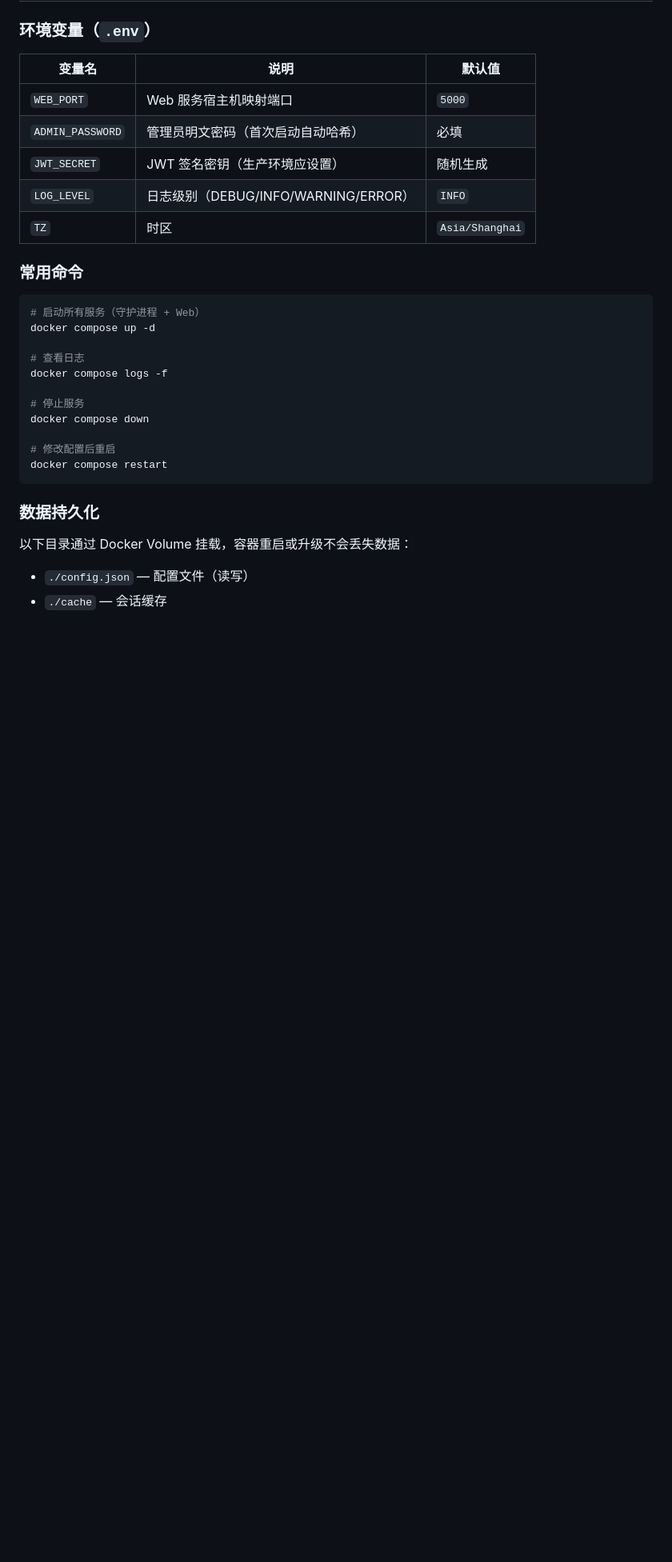
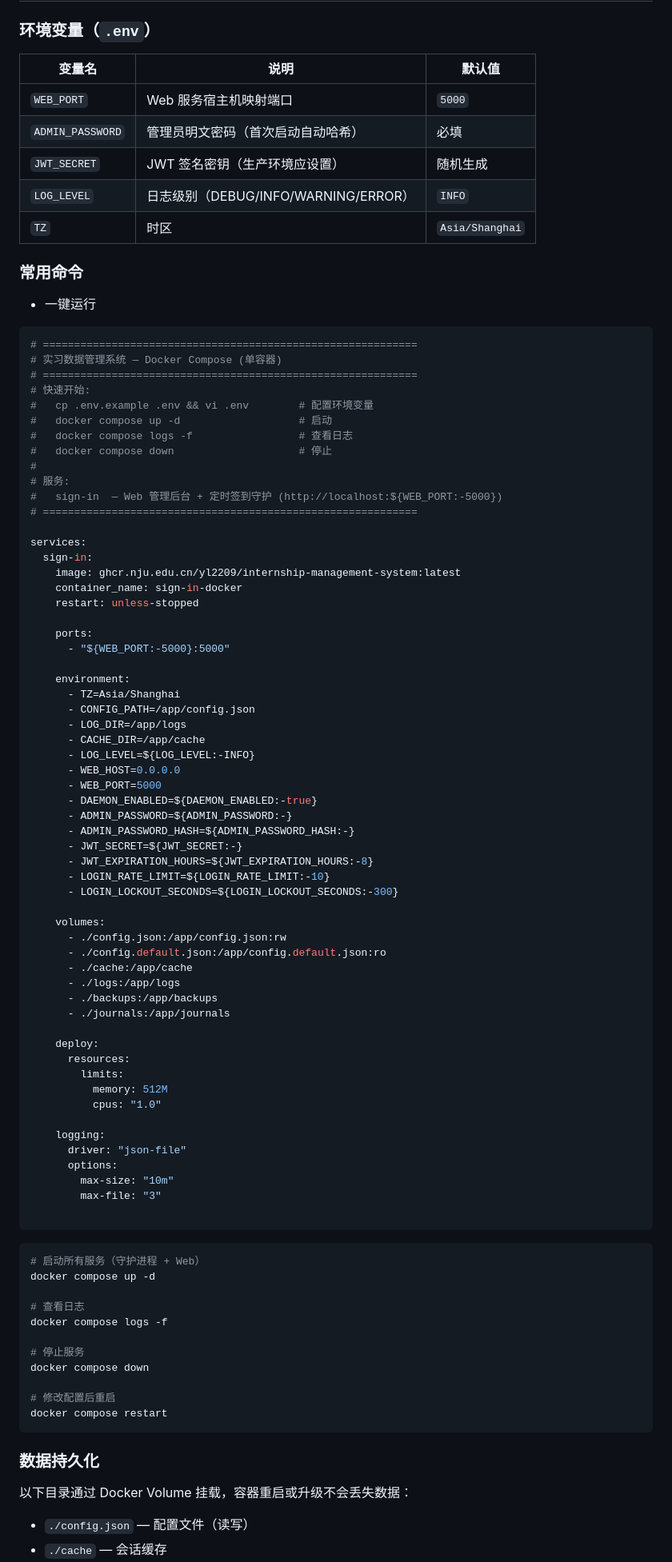
Before and after one commit to YL2209/internship-management-system, a Markdown page: README.md, the part around the change. Shown at 80% size. GitHub-like rendering; blank space fills up the shorter version.

Commit message:
更新 docker compose 镜像运行方法

````diff
--- a/README.md
+++ b/README.md
@@ -114,6 +114,69 @@ docker compose up -d
 
 ### 常用命令
 
+- 一键运行
+```YAML
+# ============================================================
+# 实习数据管理系统 — Docker Compose (单容器)
+# ============================================================
+# 快速开始:
+#   cp .env.example .env && vi .env        # 配置环境变量
+#   docker compose up -d                   # 启动
+#   docker compose logs -f                 # 查看日志
+#   docker compose down                    # 停止
+#
+# 服务:
+#   sign-in  — Web 管理后台 + 定时签到守护 (http://localhost:${WEB_PORT:-5000})
+# ============================================================
+
+services:
+  sign-in:
+    image: ghcr.nju.edu.cn/yl2209/internship-management-system:latest
+    container_name: sign-in-docker
+    restart: unless-stopped
+
+    ports:
+      - "${WEB_PORT:-5000}:5000"
+
+    environment:
+      - TZ=Asia/Shanghai
+      - CONFIG_PATH=/app/config.json
+      - LOG_DIR=/app/logs
+      - CACHE_DIR=/app/cache
+      - LOG_LEVEL=${LOG_LEVEL:-INFO}
+      - WEB_HOST=0.0.0.0
+      - WEB_PORT=5000
+      - DAEMON_ENABLED=${DAEMON_ENABLED:-true}
+      - ADMIN_PASSWORD=${ADMIN_PASSWORD:-}
+      - ADMIN_PASSWORD_HASH=${ADMIN_PASSWORD_HASH:-}
+      - JWT_SECRET=${JWT_SECRET:-}
+      - JWT_EXPIRATION_HOURS=${JWT_EXPIRATION_HOURS:-8}
+      - LOGIN_RATE_LIMIT=${LOGIN_RATE_LIMIT:-10}
+      - LOGIN_LOCKOUT_SECONDS=${LOGIN_LOCKOUT_SECONDS:-300}
+
+    volumes:
+      - ./config.json:/app/config.json:rw
+      - ./config.default.json:/app/config.default.json:ro
+      - ./cache:/app/cache
+      - ./logs:/app/logs
+      - ./backups:/app/backups
+      - ./journals:/app/journals
+
+    deploy:
+      resources:
+        limits:
+          memory: 512M
+          cpus: "1.0"
+
+    logging:
+      driver: "json-file"
+      options:
+        max-size: "10m"
+        max-file: "3"
+
+```
+
+
 ```bash
 # 启动所有服务（守护进程 + Web）
 docker compose up -d
````
